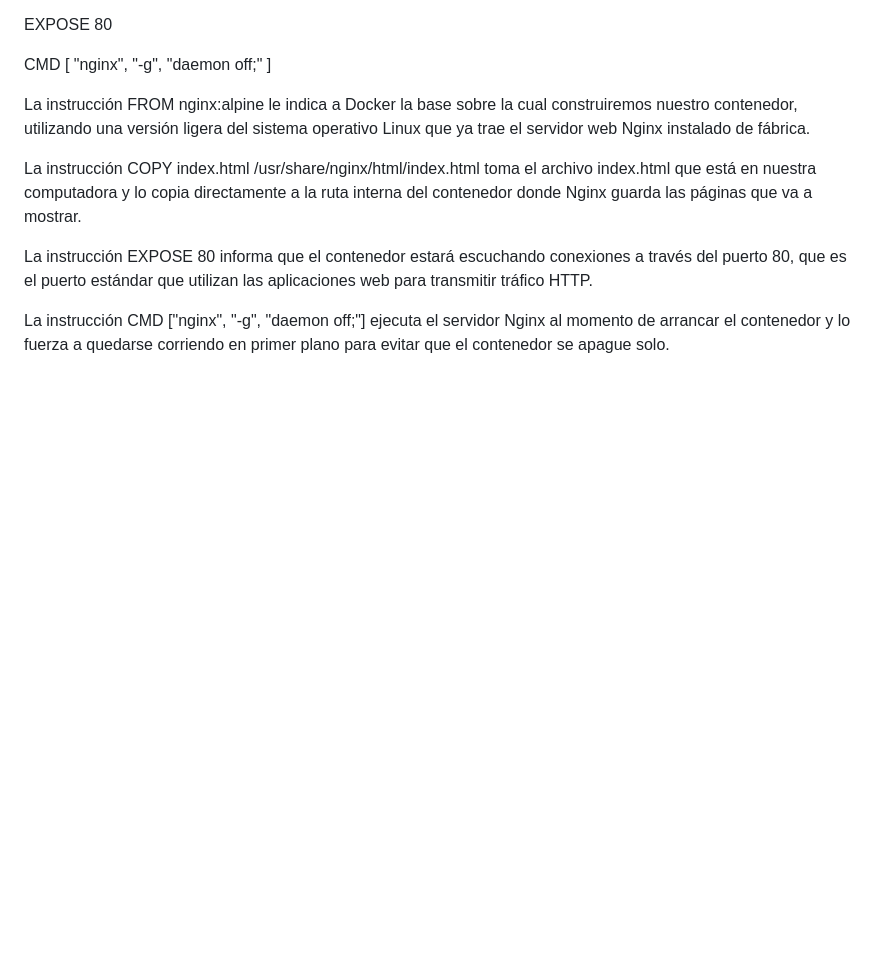
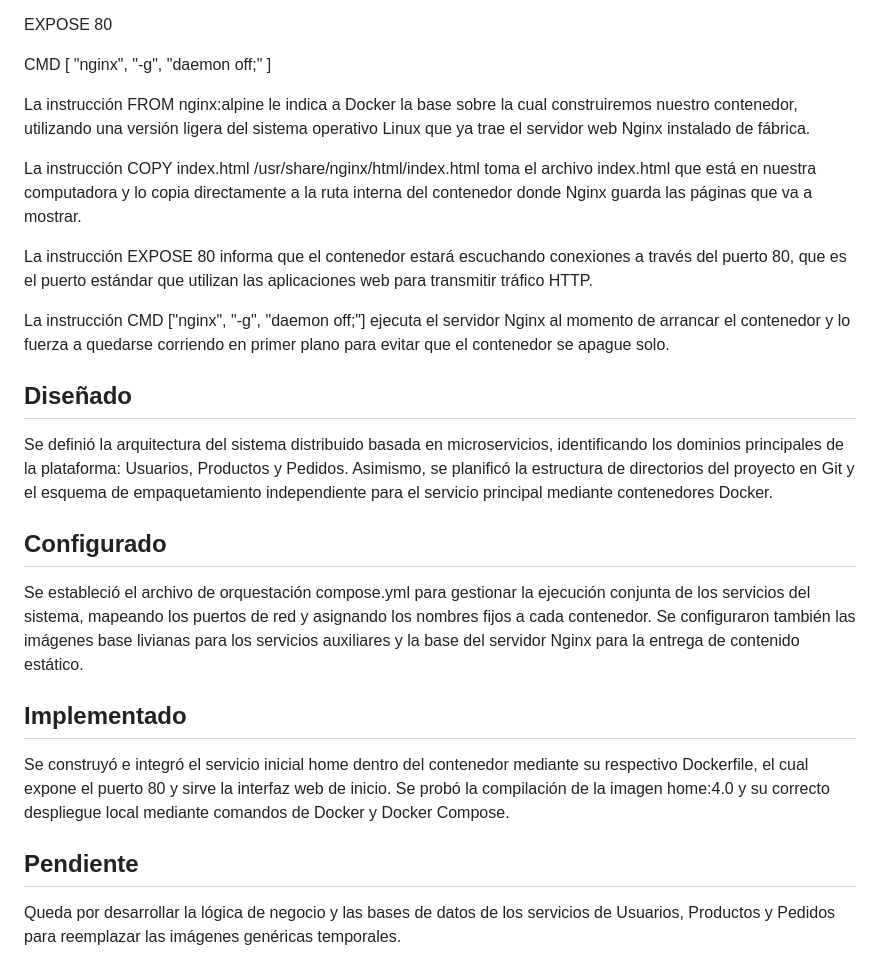
Before and after one commit to EdilsonMG/ecommerce, a Markdown page: README.md, the part around the change. GitHub-like rendering; blank space fills up the shorter version.

```diff
--- a/README.md
+++ b/README.md
@@ -114,3 +114,15 @@ La instrucción COPY index.html /usr/share/nginx/html/index.html toma el archivo
 La instrucción EXPOSE 80 informa que el contenedor estará escuchando conexiones a través del puerto 80, que es el puerto estándar que utilizan las aplicaciones web para transmitir tráfico HTTP.
 
 La instrucción CMD  ["nginx", "-g", "daemon off;"] ejecuta el servidor Nginx al momento de arrancar el contenedor y lo fuerza a quedarse corriendo en primer plano para evitar que el contenedor se apague solo.
+
+## Diseñado
+Se definió la arquitectura del sistema distribuido basada en microservicios, identificando los dominios principales de la plataforma: Usuarios, Productos y Pedidos. Asimismo, se planificó la estructura de directorios del proyecto en Git y el esquema de empaquetamiento independiente para el servicio principal mediante contenedores Docker.
+
+## Configurado
+Se estableció el archivo de orquestación compose.yml para gestionar la ejecución conjunta de los servicios del sistema, mapeando los puertos de red y asignando los nombres fijos a cada contenedor. Se configuraron también las imágenes base livianas para los servicios auxiliares y la base del servidor Nginx para la entrega de contenido estático.
+
+## Implementado
+Se construyó e integró el servicio inicial home dentro del contenedor mediante su respectivo Dockerfile, el cual expone el puerto 80 y sirve la interfaz web de inicio. Se probó la compilación de la imagen home:4.0 y su correcto despliegue local mediante comandos de Docker y Docker Compose.
+
+## Pendiente
+Queda por desarrollar la lógica de negocio y las bases de datos de los servicios de Usuarios, Productos y Pedidos para reemplazar las imágenes genéricas temporales.
```
